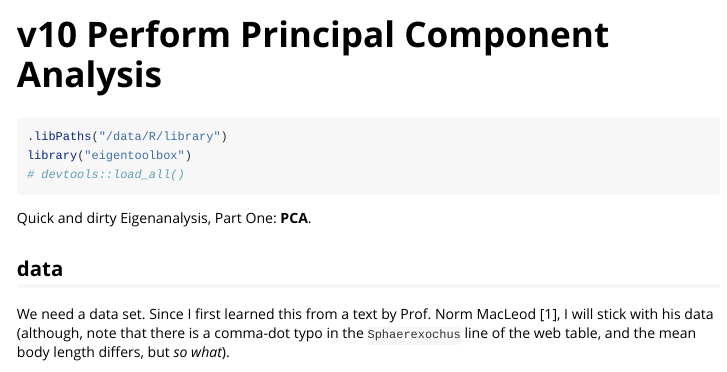
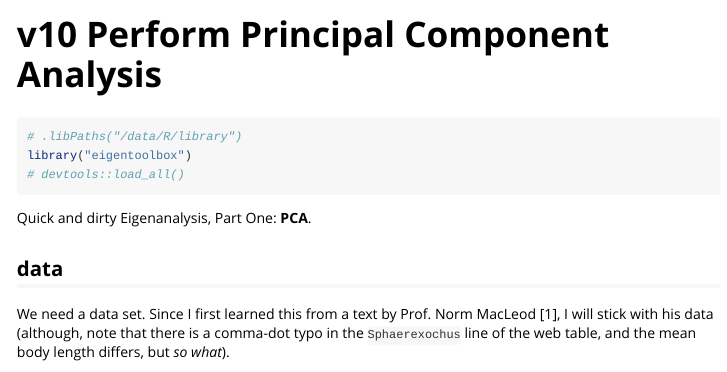
Before and after one commit to falkmielke/eigentoolbox, an R Markdown document (vignettes/v10_perform_pca.Rmd): the page in a window 1100 px wide, from its top. Rendered offline with R 4.5, knitr and Pandoc, with nearby package versions; some code elsewhere in the file could not run offline; long lines of code are wrapped.

Commit message:
remove local path

````diff
--- a/vignettes/v10_perform_pca.Rmd
+++ b/vignettes/v10_perform_pca.Rmd
@@ -15,7 +15,7 @@ knitr::opts_chunk$set(
 ```
 
 ```{r setup}
-.libPaths("/data/R/library")
+# .libPaths("/data/R/library")
 library("eigentoolbox")
 # devtools::load_all()
 ```
````
